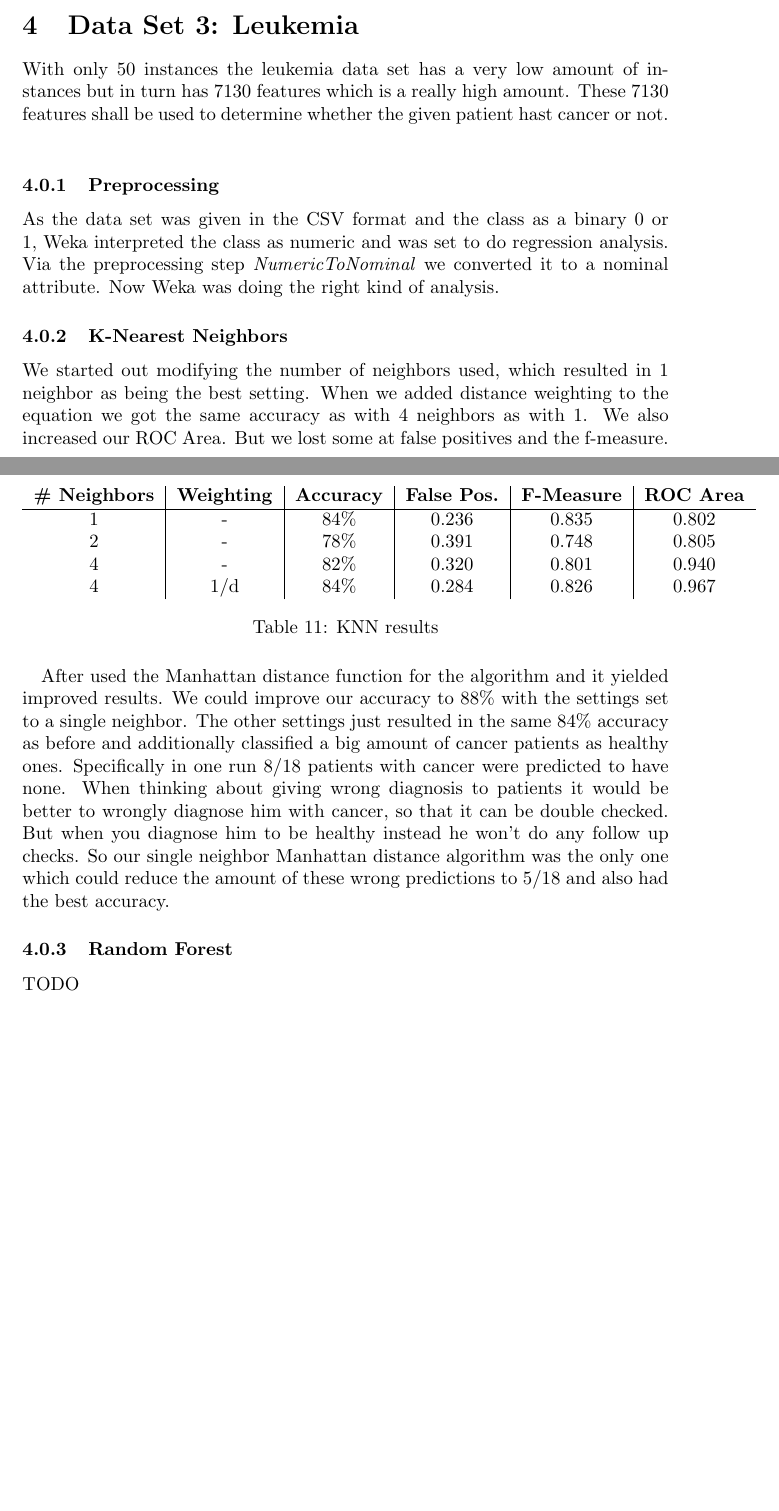
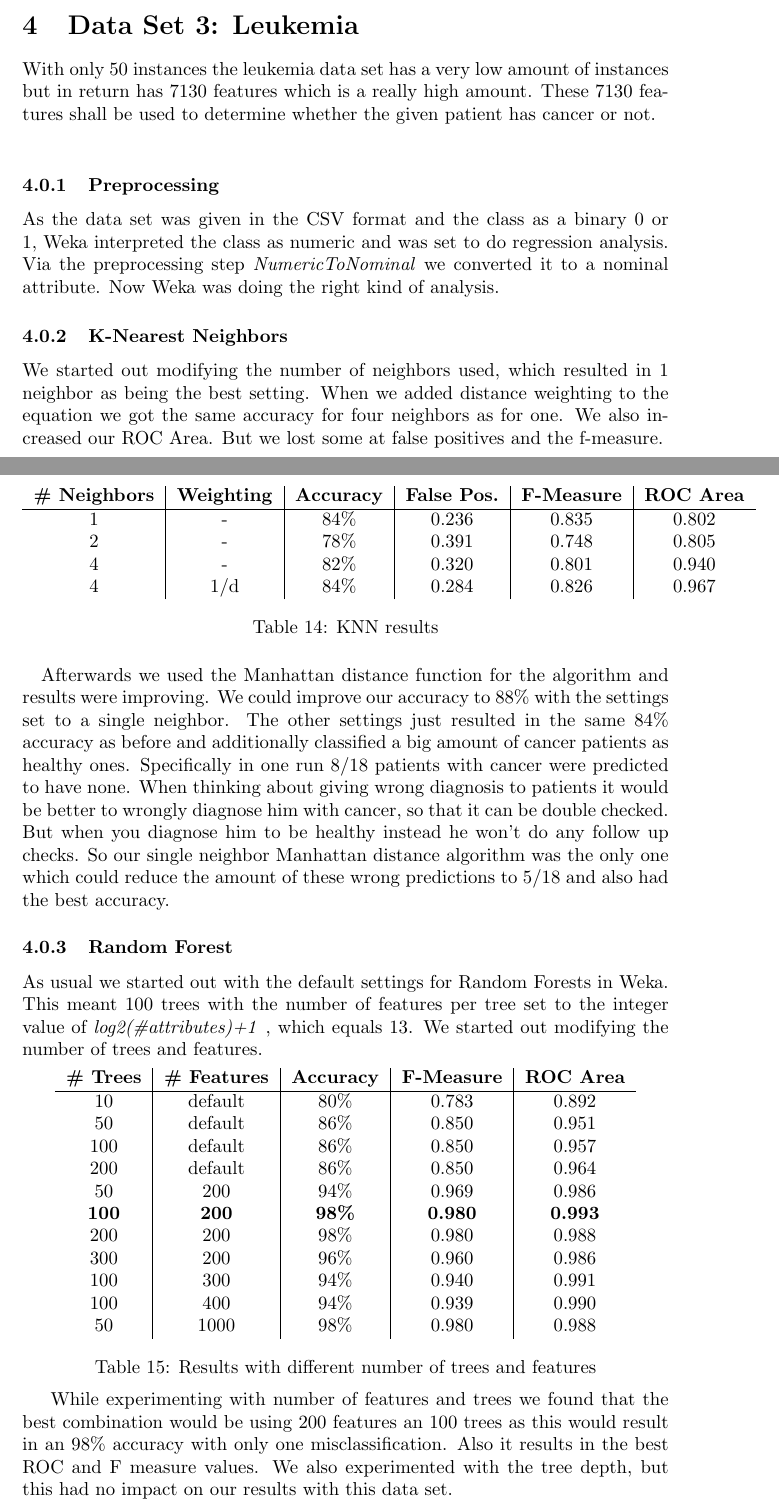
Before and after one commit to msigwart/ML-Exercise2, a LaTeX document (report/sig-alternate-sample.tex): two parts of pages 13 and 14 of 19, joined at a grey line, cut so that both start at the same text, the shorter picture padded with empty space. Compiled offline with pdfLaTeX.

Commit message:
proofreading

```diff
--- a/report/sig-alternate-sample.tex
+++ b/report/sig-alternate-sample.tex
@@ -534,11 +541,11 @@ TODO\\
 
 % Section Data Set 3
 \section{Data Set 3: Leukemia}
-With only 50 instances the leukemia data set has a very low amount of instances but in turn has 7130 features which is a really high amount. These 7130 features shall be used to determine whether the given patient hast cancer or not.  \\
+With only 50 instances the leukemia data set has a very low amount of instances but in return has 7130 features which is a really high amount. These 7130 features shall be used to determine whether the given patient has cancer or not.  \\
 \subsubsection{Preprocessing}
 As the data set was given in the CSV format and the class as a binary 0 or 1, Weka interpreted the class as numeric and was set to do regression analysis. Via the preprocessing step \emph{NumericToNominal} we converted it to a nominal attribute. Now Weka was doing the right kind of analysis.
 \subsubsection{K-Nearest Neighbors}
-We started out modifying the number of neighbors used, which resulted in 1 neighbor as being the best setting. When we added distance weighting to the equation we got the same accuracy as with 4 neighbors as with 1. We also increased our ROC Area.  But we lost some at false positives and the f-measure. \\
+We started out modifying the number of neighbors used, which resulted in 1 neighbor as being the best setting. When we added distance weighting to the equation we got the same accuracy for four neighbors as for one. We also increased our ROC Area.  But we lost some at false positives and the f-measure. \\
 
 \begin{center}
 \begin{tabular}{ c | c | c | c | c | c }
@@ -552,10 +559,32 @@ We started out modifying the number of neighbors used, which resulted in 1 neigh
 \captionof{table}{KNN results}
 \end{center}
 
-\paragraph{}After used the Manhattan distance function for the algorithm and it yielded improved results. We could improve our accuracy to 88\% with the settings set to a single neighbor. The other settings just resulted in the same 84\% accuracy as before and additionally classified a big amount of cancer patients as healthy ones. Specifically in one run 8/18 patients with cancer were predicted to have none. When thinking about giving wrong diagnosis to patients it would be better to wrongly diagnose him with cancer, so that it can be double checked. But when you diagnose him to be healthy instead he won't do any follow up checks. So our single neighbor Manhattan distance algorithm was the only one which could reduce the amount of these wrong predictions to 5/18 and also had the best accuracy.
+\paragraph{}Afterwards we used the Manhattan distance function for the algorithm and results were improving. We could improve our accuracy to 88\% with the settings set to a single neighbor. The other settings just resulted in the same 84\% accuracy as before and additionally classified a big amount of cancer patients as healthy ones. Specifically in one run 8/18 patients with cancer were predicted to have none. When thinking about giving wrong diagnosis to patients it would be better to wrongly diagnose him with cancer, so that it can be double checked. But when you diagnose him to be healthy instead he won't do any follow up checks. So our single neighbor Manhattan distance algorithm was the only one which could reduce the amount of these wrong predictions to 5/18 and also had the best accuracy.
 
 \subsubsection{Random Forest}
-TODO\\
+As usual we started out with the default settings for Random Forests in Weka. This meant 100 trees with the number of features per tree set to the integer value of \emph{log2(\#attributes)+1} , which equals 13. We started out modifying the number of trees and features.
+\begin{center}
+\begin{tabular}{ c | c | c | c | c }
+\textbf{\# Trees} & \textbf{\# Features} & \textbf{Accuracy} & \textbf{F-Measure} & \textbf{ROC Area}\\
+\hline
+10 & default & 80\% & 0.783 & 0.892\\
+50 & default & 86\% & 0.850 & 0.951\\
+100 & default & 86\% & 0.850 & 0.957\\
+200 & default & 86\% & 0.850 & 0.964\\
+50 & 200 & 94\% & 0.969 & 0.986\\
+\textbf{100} & \textbf{200} & \textbf{98\%} & \textbf{0.980} & \textbf{0.993}\\
+200 & 200 & 98\% & 0.980 & 0.988\\
+300 & 200 & 96\% & 0.960 & 0.986\\
+100 & 300 & 94\% & 0.940 & 0.991\\
+100 & 400 & 94\% & 0.939 & 0.990\\
+50 & 1000 & 98\% & 0.980 & 0.988\\
+
+\end{tabular}
+\captionof{table}{Results with different number of trees and features}
+\end{center}
+
+While experimenting with number of features and trees we found that the best combination would be using 200 features an 100 trees as this would result in an 98\% accuracy with only one misclassification. Also it results in the best ROC and F measure values. We also experimented with the tree depth, but this had no impact on our results with this data set.
+
 \subsubsection{Decision Tree - 48J}
 TODO\\
 \subsubsection{Bayes Network}
```
Also changed, not shown: report/sig-alternate-sample.pdf, report/sig-alternate-sample.tex (39 more changed lines).
